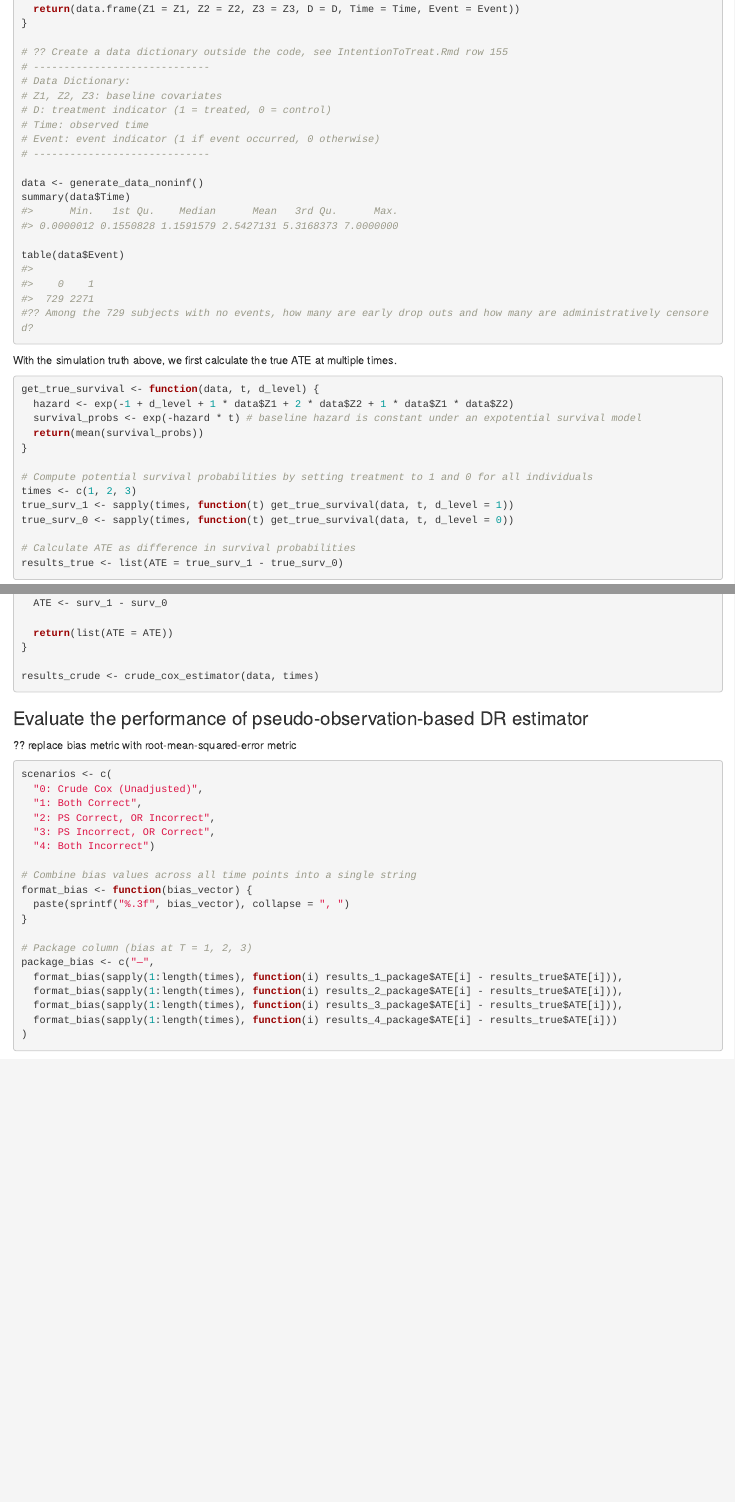
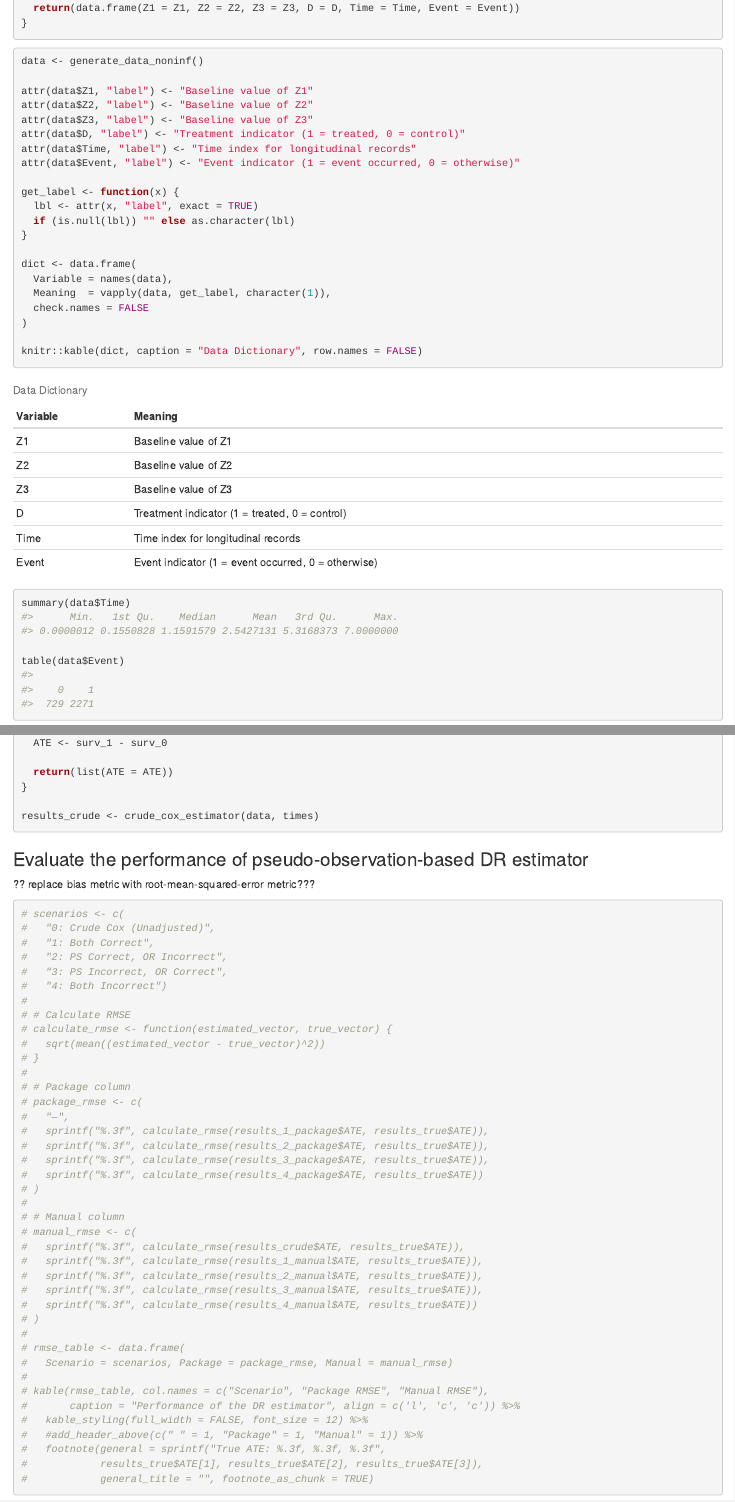
Before and after one commit to UQualityCausal/TargetTrialEmulation, an R Markdown document (DRpseudo.Rmd): the page in a window 1100 px wide, from 2490 px down before the commit and from 2510 px down after it, so that both start at the same text, and a second part further down, joined at a grey line. Rendered offline with R 4.5, knitr and Pandoc, with nearby package versions; some code elsewhere in the file could not run offline.

Commit message:
update DR pseudo

````diff
--- a/DRpseudo.Rmd
+++ b/DRpseudo.Rmd
@@ -132,18 +131,33 @@
 
   return(data.frame(Z1 = Z1, Z2 = Z2, Z3 = Z3, D = D, Time = Time, Event = Event))
 }
+```
 
-# ?? Create a data dictionary outside the code, see IntentionToTreat.Rmd row 155
-# -----------------------------
-# Data Dictionary:
-# Z1, Z2, Z3: baseline covariates
-# D: treatment indicator (1 = treated, 0 = control)
-# Time: observed time
-# Event: event indicator (1 if event occurred, 0 otherwise)
-# -----------------------------
+```{r}
+data <- generate_data_noninf()
 
-data <- generate_data_noninf()
+attr(data$Z1, "label") <- "Baseline value of Z1"
+attr(data$Z2, "label") <- "Baseline value of Z2"
+attr(data$Z3, "label") <- "Baseline value of Z3"
+attr(data$D, "label") <- "Treatment indicator (1 = treated, 0 = control)"
+attr(data$Time, "label") <- "Time index for longitudinal records"
+attr(data$Event, "label") <- "Event indicator (1 = event occurred, 0 = otherwise)"
+
+get_label <- function(x) {
+  lbl <- attr(x, "label", exact = TRUE)
+  if (is.null(lbl)) "" else as.character(lbl)
+}
+
+dict <- data.frame(
+  Variable = names(data),
+  Meaning  = vapply(data, get_label, character(1)),
+  check.names = FALSE
+)
+
+knitr::kable(dict, caption = "Data Dictionary", row.names = FALSE)
+```
+
+```{r}
 summary(data$Time)
 
 table(data$Event)
-#?? Among the 729 subjects with no events, how many are early drop outs and how many are administratively censored?
@@ -402,7 +434,51 @@
 ```
 
 ### Evaluate the performance of pseudo-observation-based DR estimator
-?? replace bias metric with root-mean-squared-error metric
+?? replace bias metric with root-mean-squared-error metric???
+
+```{r}
+# scenarios <- c(
+#   "0: Crude Cox (Unadjusted)",
+#   "1: Both Correct",
+#   "2: PS Correct, OR Incorrect",
+#   "3: PS Incorrect, OR Correct",
+#   "4: Both Incorrect")
+#
+# # Calculate RMSE
+# calculate_rmse <- function(estimated_vector, true_vector) {
+#   sqrt(mean((estimated_vector - true_vector)^2))
+# }
+#
+# # Package column
+# package_rmse <- c(
+#   "—",
+#   sprintf("%.3f", calculate_rmse(results_1_package$ATE, results_true$ATE)),
+#   sprintf("%.3f", calculate_rmse(results_2_package$ATE, results_true$ATE)),
+#   sprintf("%.3f", calculate_rmse(results_3_package$ATE, results_true$ATE)),
+#   sprintf("%.3f", calculate_rmse(results_4_package$ATE, results_true$ATE))
+# )
+#
+# # Manual column
+# manual_rmse <- c(
+#   sprintf("%.3f", calculate_rmse(results_crude$ATE, results_true$ATE)),
+#   sprintf("%.3f", calculate_rmse(results_1_manual$ATE, results_true$ATE)),
+#   sprintf("%.3f", calculate_rmse(results_2_manual$ATE, results_true$ATE)),
+#   sprintf("%.3f", calculate_rmse(results_3_manual$ATE, results_true$ATE)),
+#   sprintf("%.3f", calculate_rmse(results_4_manual$ATE, results_true$ATE))
+# )
+#
+# rmse_table <- data.frame(
+#   Scenario = scenarios, Package = package_rmse, Manual = manual_rmse)
+#
+# kable(rmse_table, col.names = c("Scenario", "Package RMSE", "Manual RMSE"),
+#       caption = "Performance of the DR estimator", align = c('l', 'c', 'c')) %>%
+#   kable_styling(full_width = FALSE, font_size = 12) %>%
+#   #add_header_above(c(" " = 1, "Package" = 1, "Manual" = 1)) %>%
+#   footnote(general = sprintf("True ATE: %.3f, %.3f, %.3f",
+#            results_true$ATE[1], results_true$ATE[2], results_true$ATE[3]),
+#            general_title = "", footnote_as_chunk = TRUE)
+```
+
 ```{r}
 scenarios <- c(
   "0: Crude Cox (Unadjusted)",
````
Also changed, not shown: references_DR.bib (+11 -1 lines), DRpseudo.Rmd (55 more changed lines).
